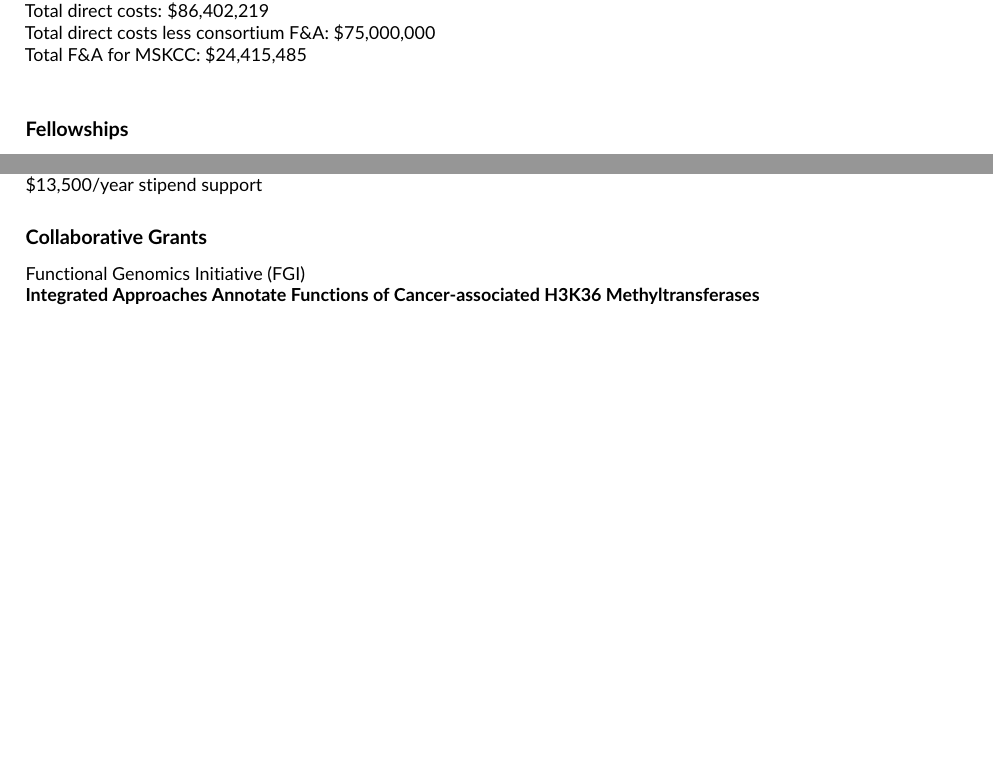
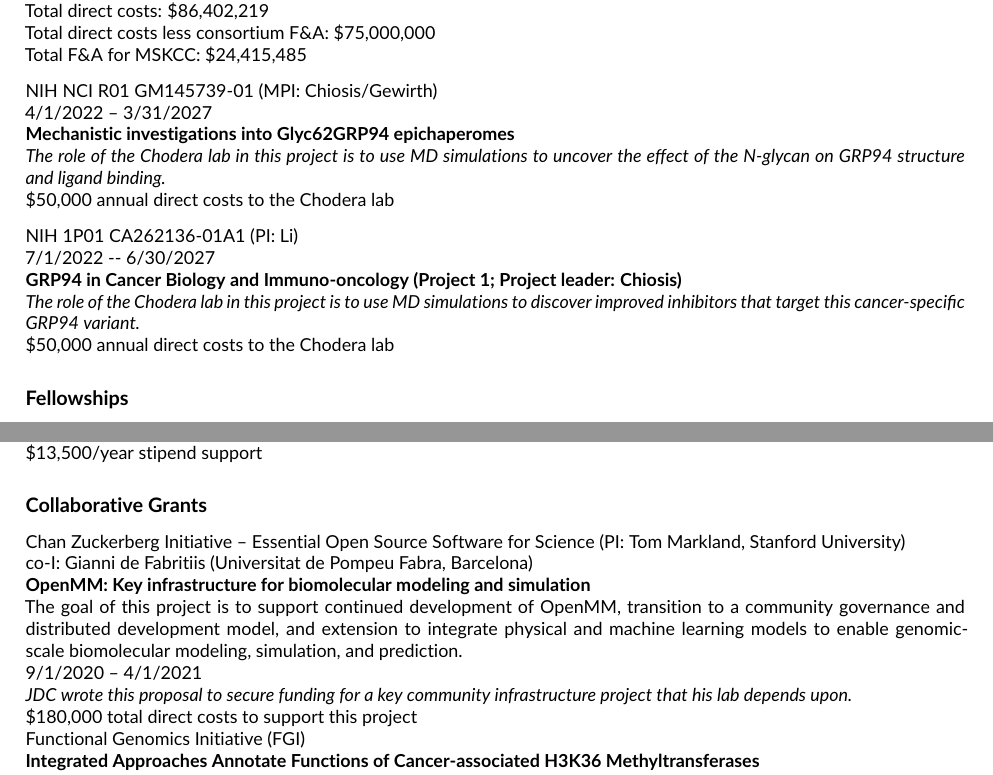
Before and after one commit to jchodera/latex-cv, a LaTeX CV (CV.tex): two parts of pages 20 and 23 of 26, joined at a grey line, cut so that both start at the same text, the shorter picture padded with empty space. Compiled offline with pdfLaTeX.

```diff
--- a/CV.tex
+++ b/CV.tex
@@ -1324,7 +1339,23 @@
 Total federal funds requested: \$113,076,459\\
 Total direct costs: \$86,402,219\\
 Total direct costs less consortium F\&A: \$75,000,000\\
-Total F\&A for MSKCC: \$24,415,485\\
+Total F\&A for MSKCC: \$24,415,485
+
+\vspace{1.5ex}
+
+NIH NCI R01 GM145739‑01 (MPI: Chiosis/Gewirth)\\
+4/1/2022 -- 3/31/2027\\
+{\bf Mechanistic investigations into Glyc62GRP94 epichaperomes}\\
+\emph{The role of the Chodera lab in this project is to use MD simulations to uncover the effect of the N-glycan on GRP94 structure and ligand binding.}\\
+\$50,000 annual direct costs to the Chodera lab
+
+\vspace{1.5ex}
+
+NIH 1P01 CA262136-01A1 (PI: Li) \\
+7/1/2022 ‑- 6/30/2027\\
+{\bf GRP94 in Cancer Biology and Immuno‑oncology (Project 1; Project leader: Chiosis)}\\
+\emph{The role of the Chodera lab in this project is to use MD simulations to discover improved inhibitors that target this cancer-specific GRP94 variant.}\\
+\$50,000 annual direct costs to the Chodera lab
 
 %NIH COVID-19 R01 1R01AI161245 (PI: John Chodera, MSKCC) \\
 %{\bf Development of small molecule SARS-CoV-2 Mpro inhibitors via large-scale crystallography and computation} \\
@@ -1648,6 +1679,14 @@
 
 \subsubsection*{Collaborative Grants}
 
+Chan Zuckerberg Initiative -- Essential Open Source Software for Science (PI: Tom Markland, Stanford University)\\
+co-I: Gianni de Fabritiis (Universitat de Pompeu Fabra, Barcelona)\\
+{\bf OpenMM: Key infrastructure for biomolecular modeling and simulation}\\
+The goal of this project is to support continued development of OpenMM, transition to a community governance and distributed development model, and extension to integrate physical and machine learning models to enable genomic-scale biomolecular modeling, simulation, and prediction.\\
+9/1/2020 -- 4/1/2021\\
+\emph{JDC wrote this proposal to secure funding for a key community infrastructure project that his lab depends upon.}\\
+\$180,000 total direct costs to support this project
+
 Functional Genomics Initiative (FGI)  \\
 {\bf Integrated Approaches Annotate Functions of Cancer-associated H3K36 Methyltransferases} \\
 The goal of this project is to develop approaches for using large-scale physical modeling and biochemical experiments to annotate the functions of clinical cancer mutations.\\
```
Also changed, not shown: thumbnails/gcn2-activation.jpg (added), thumbnails/gcn2-activation.pdf (added), thumbnails/ink4-cdk4.jpeg (added), thumbnails/ink4-cdk4.pdf (added), CV.tex (15 more changed lines).
